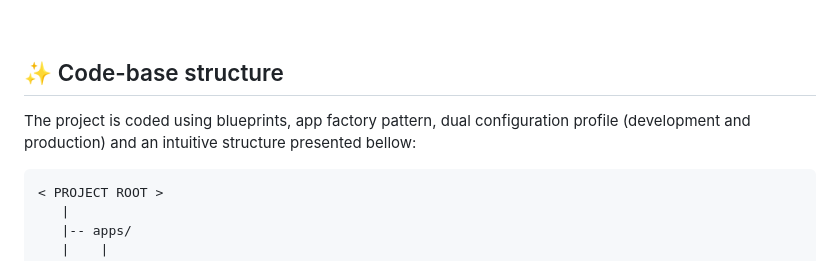
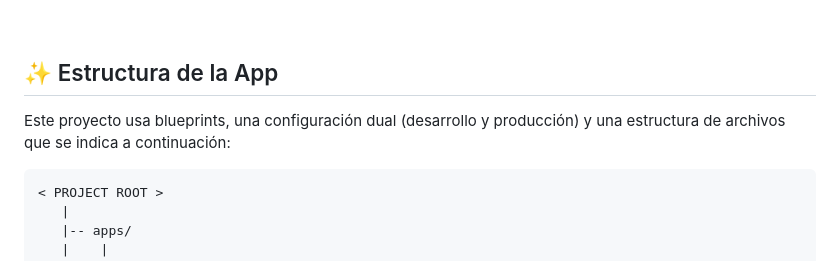
Before and after one commit to Zauler/OFO, a Markdown page: README.md, the part around one of its changes. Rendered like a GitHub page.

````diff
--- a/README.md
+++ b/README.md
@@ -132,9 +154,9 @@ By default, the app redirects guest users to authenticate. In order to access th
 
 <br />
 
-## ✨ Code-base structure
+## ✨ Estructura de la App
 
-The project is coded using blueprints, app factory pattern, dual configuration profile (development and production) and an intuitive structure presented bellow:
+Este proyecto usa blueprints, una configuración dual (desarrollo y producción) y una estructura de archivos que se indica a continuación:
 
 ```bash
 < PROJECT ROOT >
````
Also changed, not shown: other parts of README.md (+40 -32 lines).
